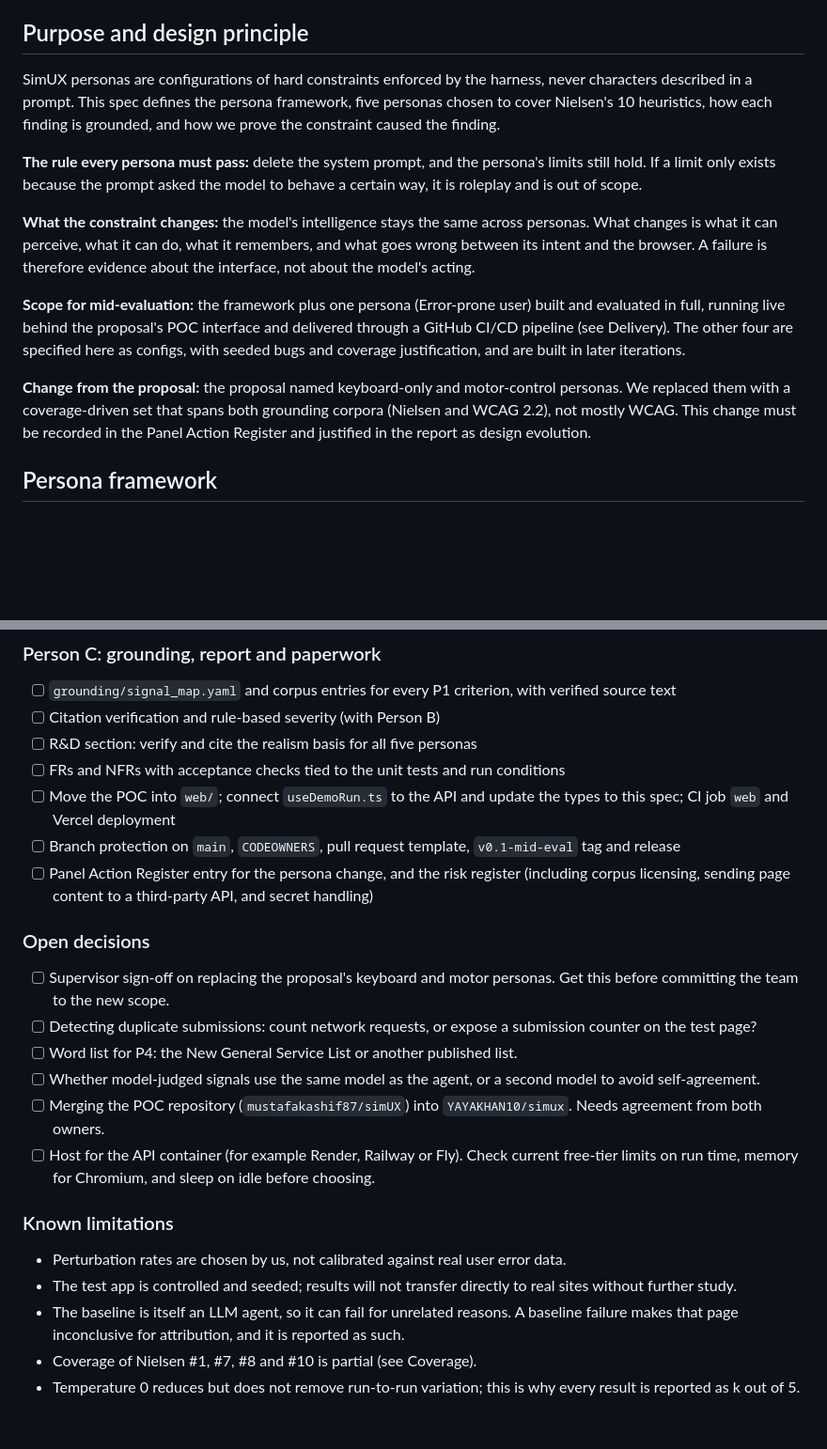
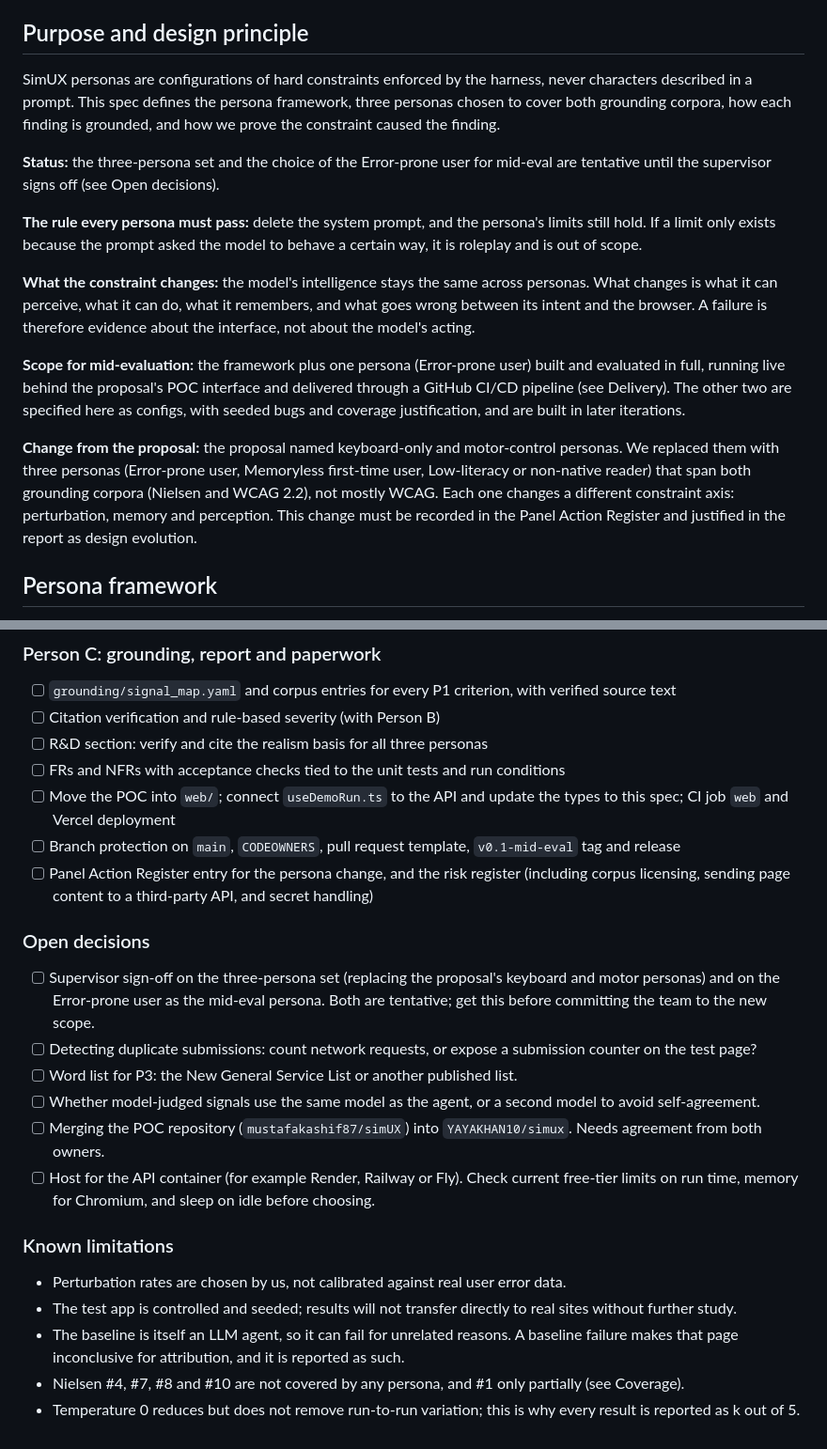
Before and after one commit to mustafakashif87/Sim-UX, a Markdown page: docs/persona-design-spec.md, 2 parts joined by grey strips. Shown at 94% size. Rendered like a GitHub page; blank space fills up the shorter version.

```diff
--- a/docs/persona-design-spec.md
+++ b/docs/persona-design-spec.md
@@ -4,15 +4,17 @@ As of 2026-10-10
 
 ## Purpose and design principle
 
-SimUX personas are configurations of hard constraints enforced by the harness, never characters described in a prompt. This spec defines the persona framework, five personas chosen to cover Nielsen's 10 heuristics, how each finding is grounded, and how we prove the constraint caused the finding.
+SimUX personas are configurations of hard constraints enforced by the harness, never characters described in a prompt. This spec defines the persona framework, three personas chosen to cover both grounding corpora, how each finding is grounded, and how we prove the constraint caused the finding.
+
+**Status:** the three-persona set and the choice of the Error-prone user for mid-eval are tentative until the supervisor signs off (see Open decisions).
 
 **The rule every persona must pass:** delete the system prompt, and the persona's limits still hold. If a limit only exists because the prompt asked the model to behave a certain way, it is roleplay and is out of scope.
 
 **What the constraint changes:** the model's intelligence stays the same across personas. What changes is what it can perceive, what it can do, what it remembers, and what goes wrong between its intent and the browser. A failure is therefore evidence about the interface, not about the model's acting.
 
-**Scope for mid-evaluation:** the framework plus one persona (Error-prone user) built and evaluated in full, running live behind the proposal's POC interface and delivered through a GitHub CI/CD pipeline (see Delivery). The other four are specified here as configs, with seeded bugs and coverage justification, and are built in later iterations.
+**Scope for mid-evaluation:** the framework plus one persona (Error-prone user) built and evaluated in full, running live behind the proposal's POC interface and delivered through a GitHub CI/CD pipeline (see Delivery). The other two are specified here as configs, with seeded bugs and coverage justification, and are built in later iterations.
 
-**Change from the proposal:** the proposal named keyboard-only and motor-control personas. We replaced them with a coverage-driven set that spans both grounding corpora (Nielsen and WCAG 2.2), not mostly WCAG. This change must be recorded in the Panel Action Register and justified in the report as design evolution.
+**Change from the proposal:** the proposal named keyboard-only and motor-control personas. We replaced them with three personas (Error-prone user, Memoryless first-time user, Low-literacy or non-native reader) that span both grounding corpora (Nielsen and WCAG 2.2), not mostly WCAG. Each one changes a different constraint axis: perturbation, memory and perception. This change must be recorded in the Panel Action Register and justified in the report as design evolution.
 
 ## Persona framework
 
@@ -357,7 +339,7 @@ For mid-eval we build the framework, P1 Error-prone user end to end, the determi
 
 - [ ] `grounding/signal_map.yaml` and corpus entries for every P1 criterion, with verified source text
 - [ ] Citation verification and rule-based severity (with Person B)
-- [ ] R&D section: verify and cite the realism basis for all five personas
+- [ ] R&D section: verify and cite the realism basis for all three personas
 - [ ] FRs and NFRs with acceptance checks tied to the unit tests and run conditions
 - [ ] Move the POC into `web/`; connect `useDemoRun.ts` to the API and update the types to this spec; CI job `web` and Vercel deployment
 - [ ] Branch protection on `main`, `CODEOWNERS`, pull request template, `v0.1-mid-eval` tag and release
@@ -365,9 +347,9 @@ For mid-eval we build the framework, P1 Error-prone user end to end, the determi
 
 ### Open decisions
 
-- [ ] Supervisor sign-off on replacing the proposal's keyboard and motor personas. Get this before committing the team to the new scope.
+- [ ] Supervisor sign-off on the three-persona set (replacing the proposal's keyboard and motor personas) and on the Error-prone user as the mid-eval persona. Both are tentative; get this before committing the team to the new scope.
 - [ ] Detecting duplicate submissions: count network requests, or expose a submission counter on the test page?
-- [ ] Word list for P4: the New General Service List or another published list.
+- [ ] Word list for P3: the New General Service List or another published list.
 - [ ] Whether model-judged signals use the same model as the agent, or a second model to avoid self-agreement.
 - [ ] Merging the POC repository (`mustafakashif87/simUX`) into `YAYAKHAN10/simux`. Needs agreement from both owners.
 - [ ] Host for the API container (for example Render, Railway or Fly). Check current free-tier limits on run time, memory for Chromium, and sleep on idle before choosing.
@@ -377,5 +359,5 @@ For mid-eval we build the framework, P1 Error-prone user end to end, the determi
 - Perturbation rates are chosen by us, not calibrated against real user error data.
 - The test app is controlled and seeded; results will not transfer directly to real sites without further study.
 - The baseline is itself an LLM agent, so it can fail for unrelated reasons. A baseline failure makes that page inconclusive for attribution, and it is reported as such.
-- Coverage of Nielsen #1, #7, #8 and #10 is partial (see Coverage).
+- Nielsen #4, #7, #8 and #10 are not covered by any persona, and #1 only partially (see Coverage).
 - Temperature 0 reduces but does not remove run-to-run variation; this is why every result is reported as k out of 5.
```
Also changed, not shown: other parts of docs/persona-design-spec.md (+32 -52 lines).
